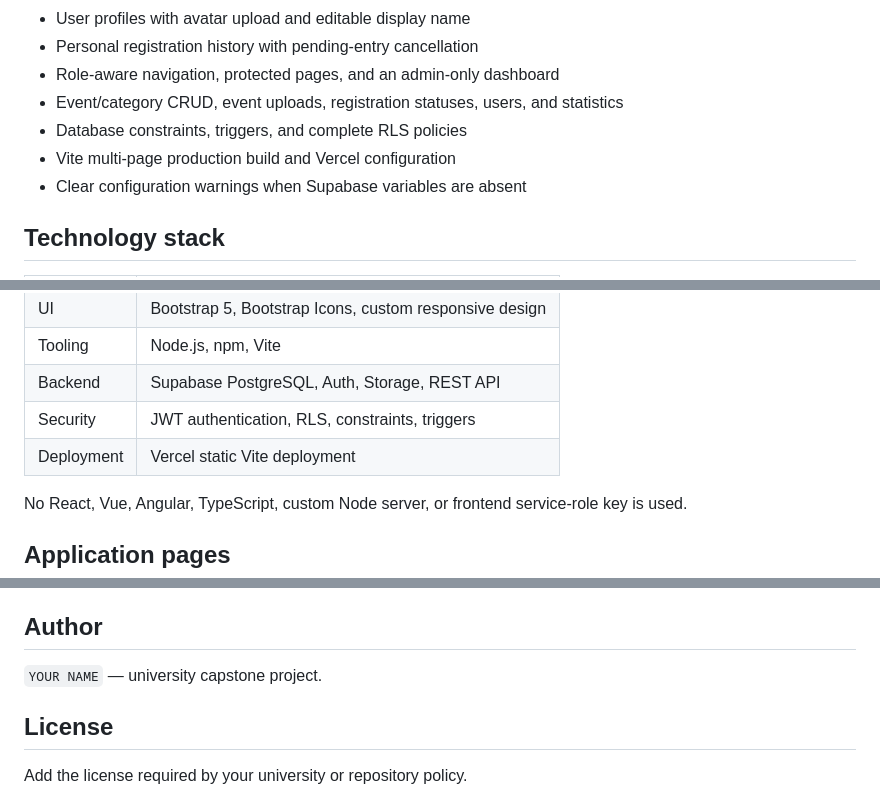
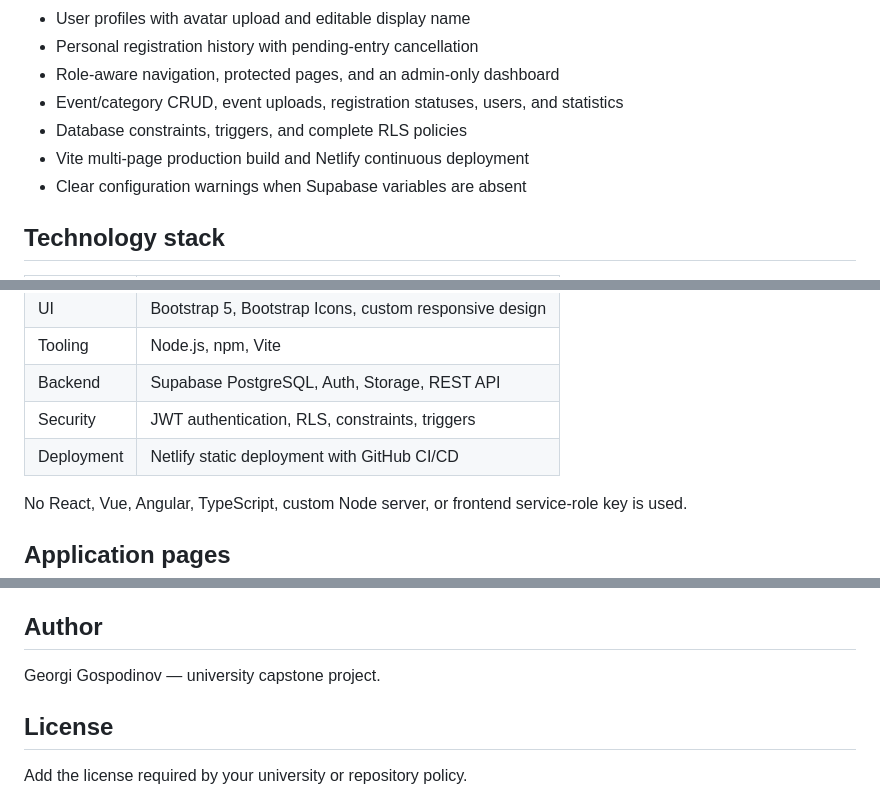
Before and after one commit to ggmammoth/avrora-event-manager, a Markdown page: README.md, 3 parts joined by grey strips. Rendered like a GitHub page.

```diff
--- a/README.md
+++ b/README.md
@@ -17,7 +17,7 @@ A production-ready university capstone application for discovering and managing
 - Role-aware navigation, protected pages, and an admin-only dashboard
 - Event/category CRUD, event uploads, registration statuses, users, and statistics
 - Database constraints, triggers, and complete RLS policies
-- Vite multi-page production build and Vercel configuration
+- Vite multi-page production build and Netlify continuous deployment
 - Clear configuration warnings when Supabase variables are absent
 
 ## Technology stack
@@ -29,7 +29,7 @@ A production-ready university capstone application for discovering and managing
 | Tooling | Node.js, npm, Vite |
 | Backend | Supabase PostgreSQL, Auth, Storage, REST API |
 | Security | JWT authentication, RLS, constraints, triggers |
-| Deployment | Vercel static Vite deployment |
+| Deployment | Netlify static deployment with GitHub CI/CD |
 
 No React, Vue, Angular, TypeScript, custom Node server, or frontend service-role key is used.
 
@@ -203,7 +204,7 @@ Add screenshots before final submission:
 
 ## Author
 
-`YOUR NAME` — university capstone project.
+Georgi Gospodinov — university capstone project.
 
 ## License
 
```
Also changed, not shown: other parts of README.md (+9 -8 lines).
